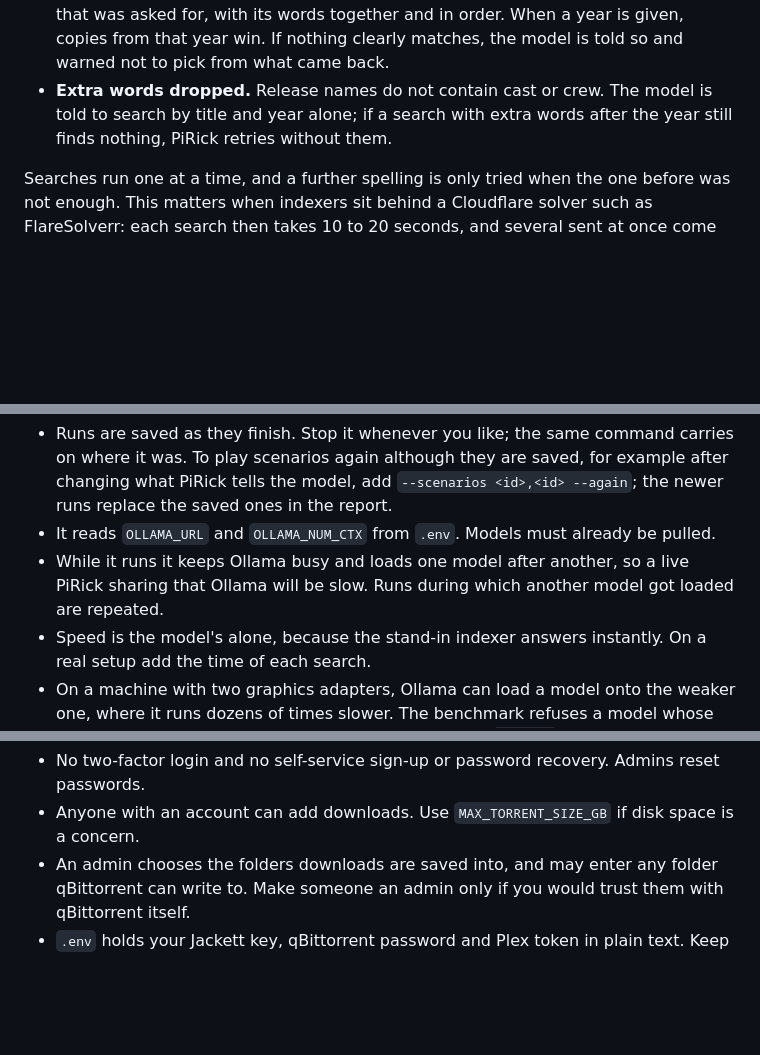
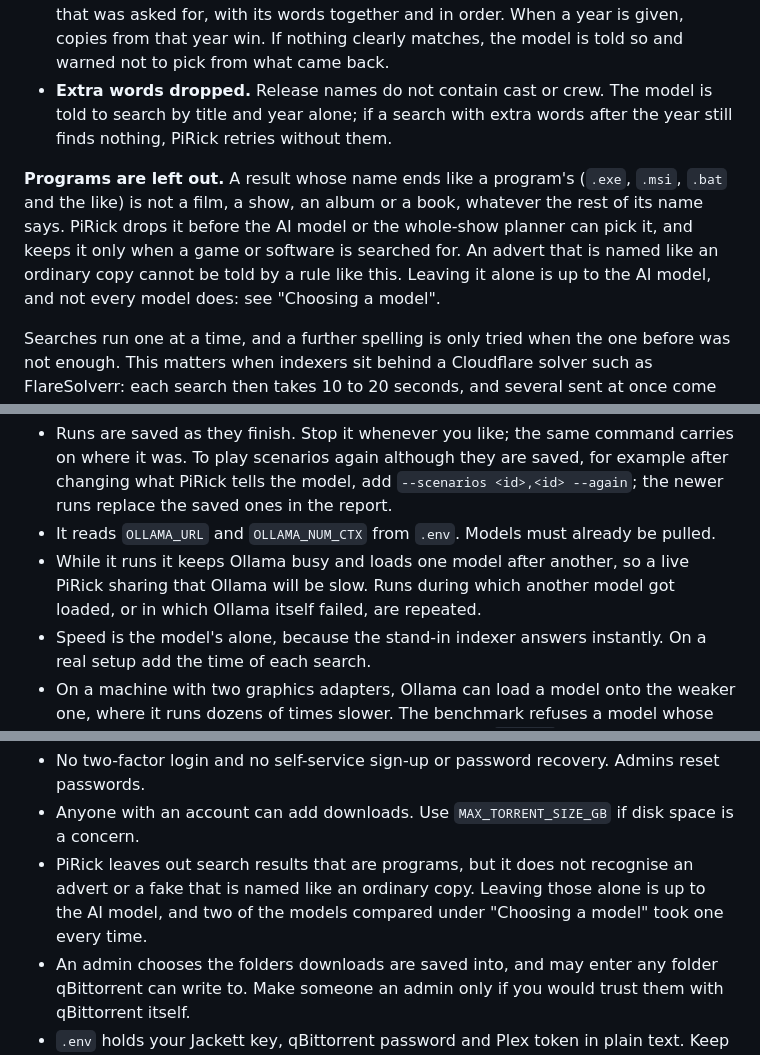
Before and after one commit to PiRick-Dev/PiRick, a Markdown page: README.md, 3 parts joined by grey strips. Drawn GitHub-style; blank space fills up the shorter version.

```diff
--- a/README.md
+++ b/README.md
@@ -120,6 +120,8 @@ Indexers match release names literally, and they are not careful with numbers. A
 - **Other spellings.** If a search finds nothing suitable, PiRick tries the title's other common spellings: digits as words and words as digits (`7 chances` and `seven chances`), a sequel number as a roman numeral (`Part 2` and `Part II`), and `&` as `and`. The chat line then reads `Searched for “7 chances” (found as “seven chances”)`.
 - **Only relevant results.** Results are kept only if the release name contains the title that was asked for, with its words together and in order. When a year is given, copies from that year win. If nothing clearly matches, the model is told so and warned not to pick from what came back.
 - **Extra words dropped.** Release names do not contain cast or crew. The model is told to search by title and year alone; if a search with extra words after the year still finds nothing, PiRick retries without them.
+
+**Programs are left out.** A result whose name ends like a program's (`.exe`, `.msi`, `.bat` and the like) is not a film, a show, an album or a book, whatever the rest of its name says. PiRick drops it before the AI model or the whole-show planner can pick it, and keeps it only when a game or software is searched for. An advert that is named like an ordinary copy cannot be told by a rule like this. Leaving it alone is up to the AI model, and not every model does: see "Choosing a model".
 
 Searches run one at a time, and a further spelling is only tried when the one before was not enough. This matters when indexers sit behind a Cloudflare solver such as FlareSolverr: each search then takes 10 to 20 seconds, and several sent at once come back with far fewer results, sometimes none. If your indexers are fast and direct, `JACKETT_SEARCHES_AT_ONCE` lets the whole-show planner look at several seasons together.
 
@@ -384,7 +388,7 @@ Things to know:
 
 - Runs are saved as they finish. Stop it whenever you like; the same command carries on where it was. To play scenarios again although they are saved, for example after changing what PiRick tells the model, add `--scenarios <id>,<id> --again`; the newer runs replace the saved ones in the report.
 - It reads `OLLAMA_URL` and `OLLAMA_NUM_CTX` from `.env`. Models must already be pulled.
-- While it runs it keeps Ollama busy and loads one model after another, so a live PiRick sharing that Ollama will be slow. Runs during which another model got loaded are repeated.
+- While it runs it keeps Ollama busy and loads one model after another, so a live PiRick sharing that Ollama will be slow. Runs during which another model got loaded, or in which Ollama itself failed, are repeated.
 - Speed is the model's alone, because the stand-in indexer answers instantly. On a real setup add the time of each search.
 - On a machine with two graphics adapters, Ollama can load a model onto the weaker one, where it runs dozens of times slower. The benchmark refuses a model whose loading takes hardly any dedicated graphics memory; `--force` runs it anyway.
 - Scenarios and their checks are in `bench/scenarios.js`, what the stand-in indexer has in `bench/corpus.js`, and what the stand-in catalogue knows in `bench/works.js`. `npm test` proves every scenario can be passed and that known mistakes are caught.
@@ -440,6 +444,7 @@ What it does not do:
 
 - No two-factor login and no self-service sign-up or password recovery. Admins reset passwords.
 - Anyone with an account can add downloads. Use `MAX_TORRENT_SIZE_GB` if disk space is a concern.
+- PiRick leaves out search results that are programs, but it does not recognise an advert or a fake that is named like an ordinary copy. Leaving those alone is up to the AI model, and two of the models compared under "Choosing a model" took one every time.
 - An admin chooses the folders downloads are saved into, and may enter any folder qBittorrent can write to. Make someone an admin only if you would trust them with qBittorrent itself.
 - `.env` holds your Jackett key, qBittorrent password and Plex token in plain text. Keep the file private; it is excluded from git and from the Docker image.
 - With the catalogue on, the titles and names people ask about are sent to Wikidata, Wikipedia and TVmaze. Who asked is not.
```
Also changed, not shown: other parts of README.md (+16 -14 lines).
